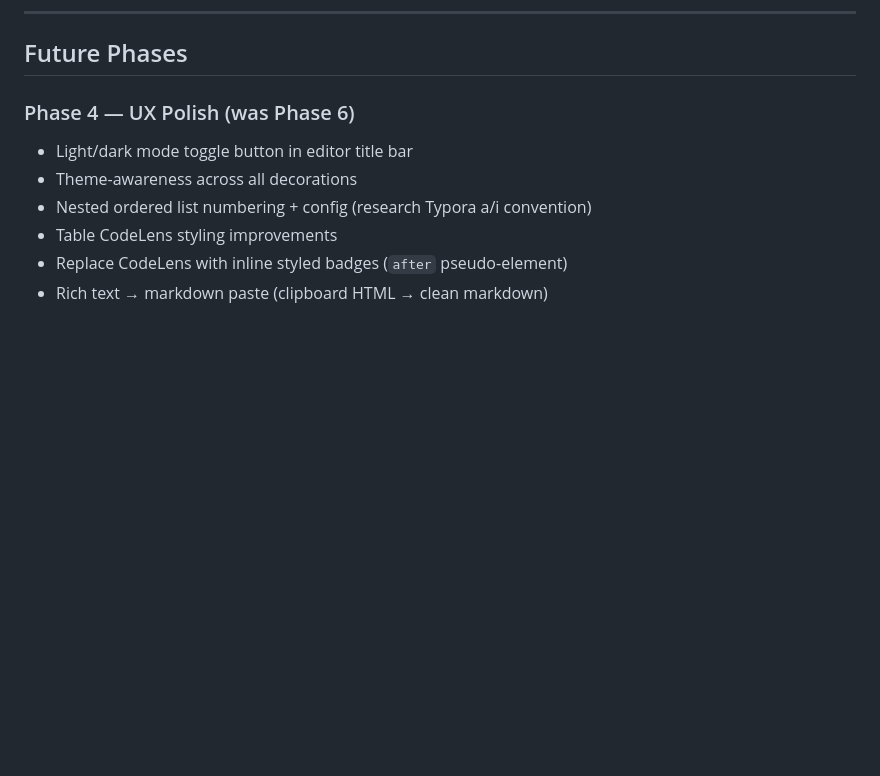
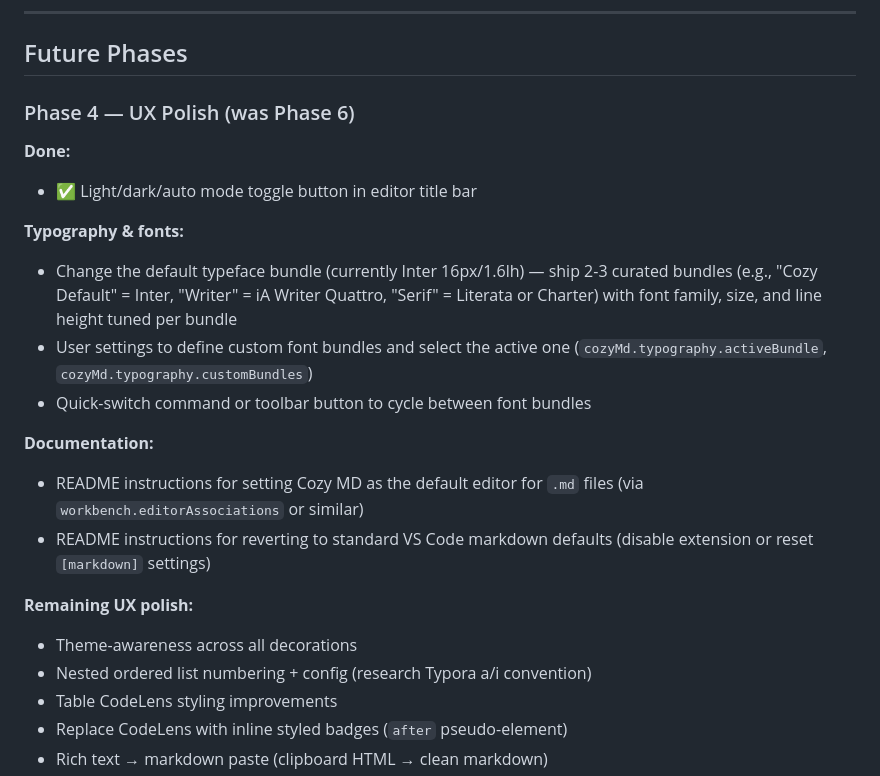
Before and after one commit to dudgeon/vsc-cozy-md-editor, a Markdown page: docs/roadmap.md, the part around the change. GitHub-like rendering; blank space fills up the shorter version.

Commit message:
Add typography bundles and default editor instructions to Phase 4 roadmap
New Phase 4 items:
- Curated font bundles (Inter, iA Writer Quattro, Literata) with
  user settings for custom bundles and active bundle selection
- README: instructions for setting Cozy MD as default .md editor
- README: instructions for reverting to VS Code defaults

Co-Authored-By: Claude Opus 4.6 (1M context) <noreply@anthropic.com>

```diff
--- a/docs/roadmap.md
+++ b/docs/roadmap.md
@@ -86,7 +86,26 @@ Use Snapshot + Diff approach (see Decision Log in CLAUDE.md for rationale).
 ## Future Phases
 
 ### Phase 4 — UX Polish (was Phase 6)
-- Light/dark mode toggle button in editor title bar
+
+**Done:**
+- ✅ Light/dark/auto mode toggle button in editor title bar
+
+**Typography & fonts:**
+- Change the default typeface bundle (currently Inter 16px/1.6lh) — ship
+  2-3 curated bundles (e.g., "Cozy Default" = Inter, "Writer" = iA Writer
+  Quattro, "Serif" = Literata or Charter) with font family, size, and line
+  height tuned per bundle
+- User settings to define custom font bundles and select the active one
+  (`cozyMd.typography.activeBundle`, `cozyMd.typography.customBundles`)
+- Quick-switch command or toolbar button to cycle between font bundles
+
+**Documentation:**
+- README instructions for setting Cozy MD as the default editor for `.md`
+  files (via `workbench.editorAssociations` or similar)
+- README instructions for reverting to standard VS Code markdown defaults
+  (disable extension or reset `[markdown]` settings)
+
+**Remaining UX polish:**
 - Theme-awareness across all decorations
 - Nested ordered list numbering + config (research Typora a/i convention)
 - Table CodeLens styling improvements
```
